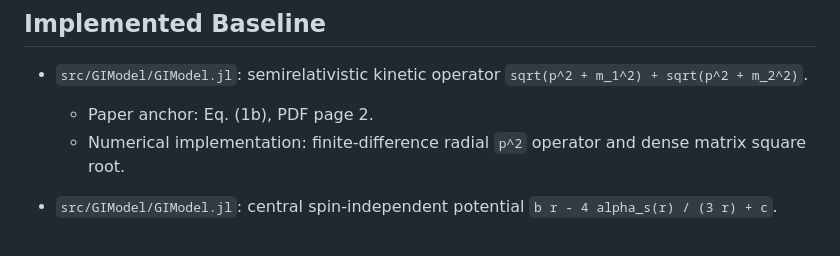
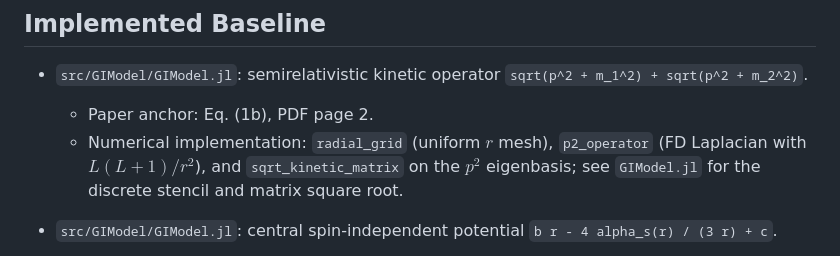
Before and after one commit to mmikhasenko/GIModel.jl, a Markdown page: docs/formula_map.md, the part around the change. GitHub-like rendering.

Commit message:
autonomous: iteration 6
formula_map: name radial_grid, p2_operator, sqrt_kinetic_matrix for kinetic discretization.

Made-with: Cursor

```diff
--- a/docs/formula_map.md
+++ b/docs/formula_map.md
@@ -8,8 +8,10 @@ guardrail: when the code is only a diagnostic approximation, say so here.
 - `src/GIModel/GIModel.jl`: semirelativistic kinetic operator
   `sqrt(p^2 + m_1^2) + sqrt(p^2 + m_2^2)`.
   - Paper anchor: Eq. (1b), PDF page 2.
-  - Numerical implementation: finite-difference radial `p^2` operator and
-    dense matrix square root.
+  - Numerical implementation: `radial_grid` (uniform $r$ mesh), `p2_operator`
+    (FD Laplacian with $L(L+1)/r^2$), and `sqrt_kinetic_matrix` on the $p^2$
+    eigenbasis; see `GIModel.jl` for the discrete stencil and matrix square
+    root.
 
 - `src/GIModel/GIModel.jl`: central spin-independent potential
   `b r - 4 alpha_s(r) / (3 r) + c`.
```
